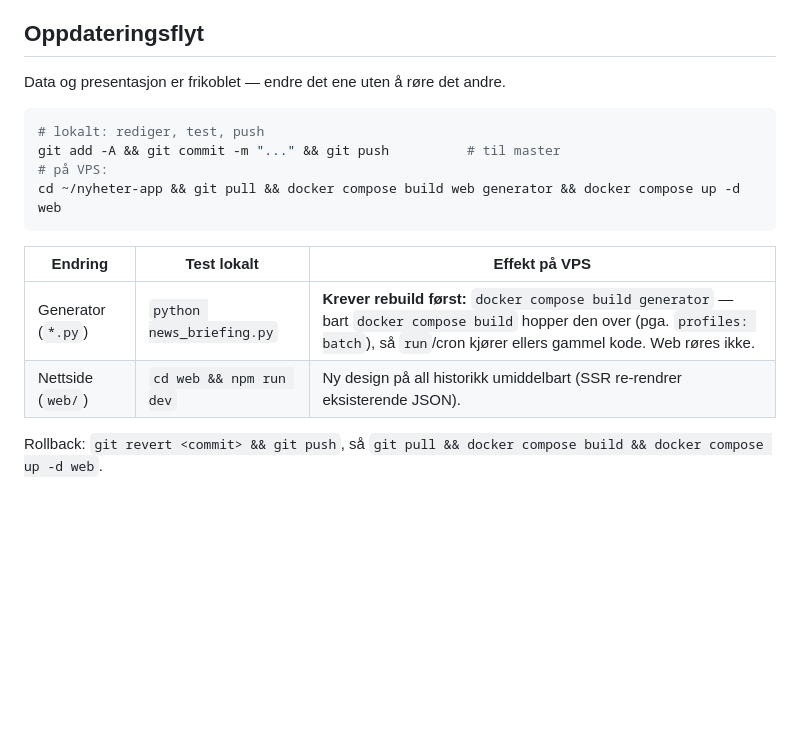
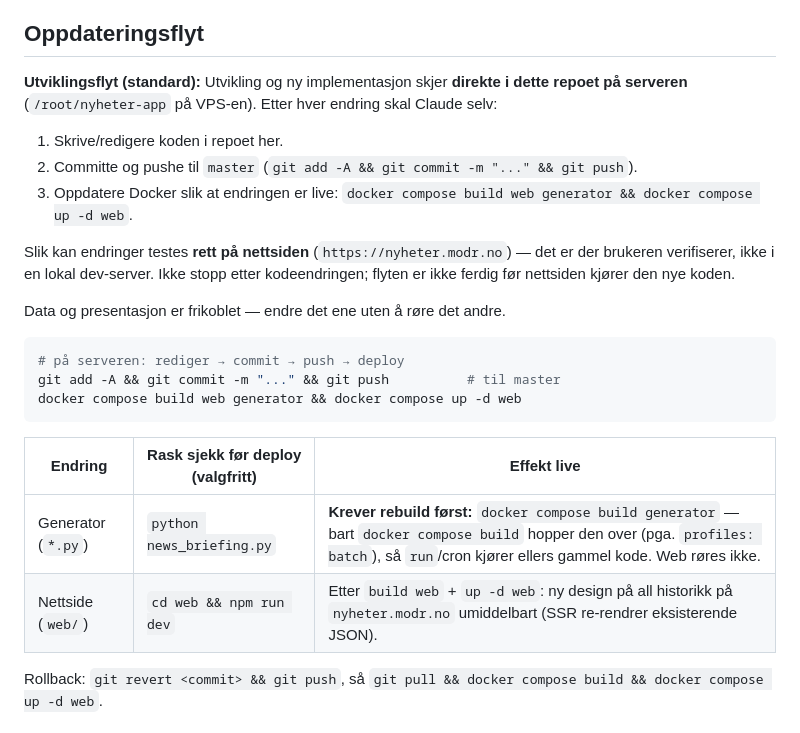
Before and after one commit to OleDrange/nyheter-app, a Markdown page: CLAUDE.md, the part around the change. Rendered like a GitHub page; blank space fills up the shorter version.

Commit message:
Doc: utviklingsflyt — rediger på serveren, commit/push, deploy for live-testing på nyheter.modr.no
Co-Authored-By: Claude Fable 5 <noreply@anthropic.com>

````diff
--- a/CLAUDE.md
+++ b/CLAUDE.md
@@ -293,19 +293,30 @@ uten ekstra datainnhenting.
 
 ## Oppdateringsflyt
 
+**Utviklingsflyt (standard):** Utvikling og ny implementasjon skjer **direkte i dette repoet
+på serveren** (`/root/nyheter-app` på VPS-en). Etter hver endring skal Claude selv:
+
+1. Skrive/redigere koden i repoet her.
+2. Committe og pushe til `master` (`git add -A && git commit -m "..." && git push`).
+3. Oppdatere Docker slik at endringen er live:
+   `docker compose build web generator && docker compose up -d web`.
+
+Slik kan endringer testes **rett på nettsiden** (`https://nyheter.modr.no`) — det er der
+brukeren verifiserer, ikke i en lokal dev-server. Ikke stopp etter kodeendringen; flyten er
+ikke ferdig før nettsiden kjører den nye koden.
+
 Data og presentasjon er frikoblet — endre det ene uten å røre det andre.
 
 ```bash
-# lokalt: rediger, test, push
+# på serveren: rediger → commit → push → deploy
 git add -A && git commit -m "..." && git push          # til master
-# på VPS:
-cd ~/nyheter-app && git pull && docker compose build web generator && docker compose up -d web
+docker compose build web generator && docker compose up -d web
 ```
 
-| Endring | Test lokalt | Effekt på VPS |
+| Endring | Rask sjekk før deploy (valgfritt) | Effekt live |
 |---|---|---|
 | Generator (`*.py`) | `python news_briefing.py` | **Krever rebuild først:** `docker compose build generator` — bart `docker compose build` hopper den over (pga. `profiles: batch`), så `run`/cron kjører ellers gammel kode. Web røres ikke. |
-| Nettside (`web/`) | `cd web && npm run dev` | Ny design på all historikk umiddelbart (SSR re-rendrer eksisterende JSON). |
+| Nettside (`web/`) | `cd web && npm run dev` | Etter `build web` + `up -d web`: ny design på all historikk på `nyheter.modr.no` umiddelbart (SSR re-rendrer eksisterende JSON). |
 
 Rollback: `git revert <commit> && git push`, så `git pull && docker compose build && docker compose up -d web`.
 
````
